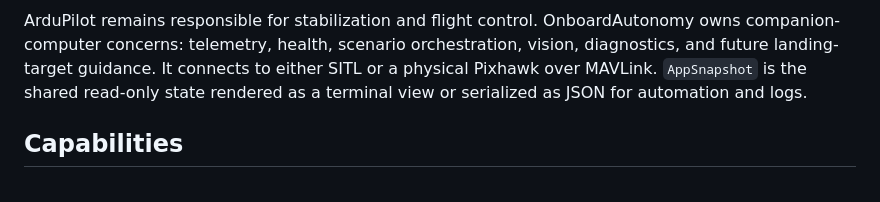
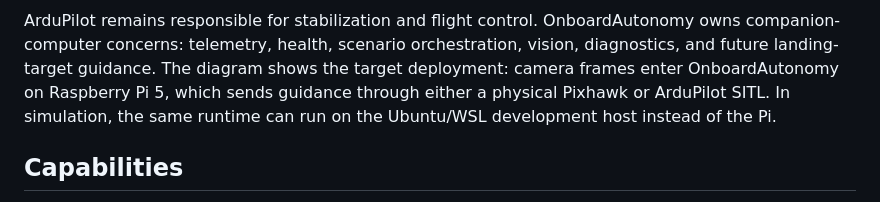
Before and after one commit to matemink/CompanionLab, a Markdown page: README.md, the part around one of its changes. Drawn GitHub-style.

Commit message:
Fix README system topology (#6)

```diff
--- a/README.md
+++ b/README.md
@@ -30,9 +30,10 @@ flowchart LR
 ArduPilot remains responsible for stabilization and flight control.
 OnboardAutonomy owns companion-computer concerns: telemetry, health,
 scenario orchestration, vision, diagnostics, and future landing-target
-guidance. It connects to either SITL or a physical Pixhawk over MAVLink.
-`AppSnapshot` is the shared read-only state rendered as a terminal view or
-serialized as JSON for automation and logs.
+guidance. The diagram shows the target deployment: camera frames enter
+OnboardAutonomy on Raspberry Pi 5, which sends guidance through either a
+physical Pixhawk or ArduPilot SITL. In simulation, the same runtime can run
+on the Ubuntu/WSL development host instead of the Pi.
 
 ## Capabilities
 
```
Also changed, not shown: other parts of README.md (+6 -6 lines).
